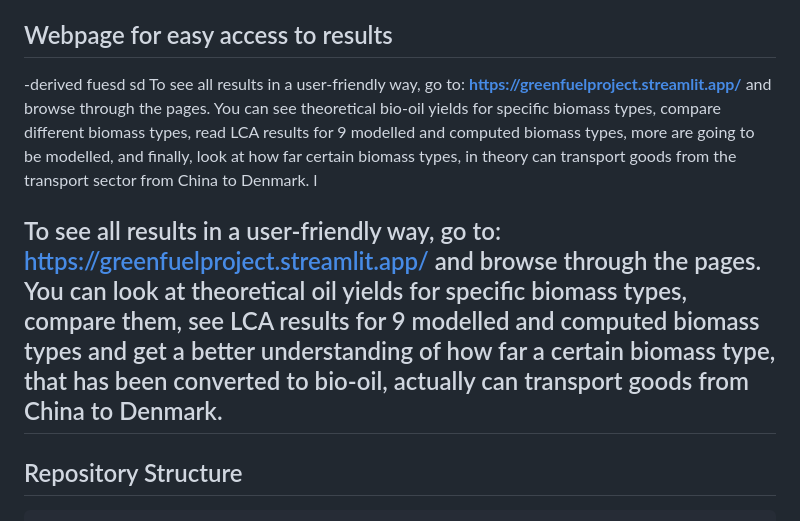
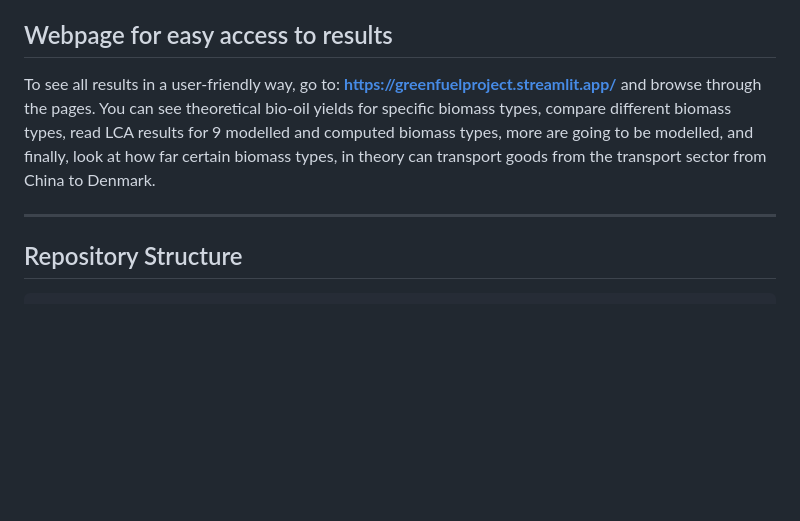
Before and after one commit to HolstKabs/GREENFUEL_Project, a Markdown page: README.md, the part around the change. Drawn GitHub-style; blank space fills up the shorter version.

Commit message:
Fix typos and improve clarity in README.md
Removed redundant text and corrected typos in the README.

```diff
--- a/README.md
+++ b/README.md
@@ -3,12 +3,9 @@
 This repository contains a thermodynamic modelling workflow and Streamlit web application for predicting bio-oil yields from biomass pyrolysis, combined with Life Cycle Assessments (LCA) modelled and programmed for evaluating the environmental impact of biomass-derived fuels. The project was developed at the Technical University of Denmark (DTU) with the goal of comparing biomass-derived bio-oil with conventional marine fuel oil.
 
 ## Webpage for easy access to results
--derived fuesd
-sd
+
 To see all results in a user-friendly way, go to: **https://greenfuelproject.streamlit.app/** and browse through the pages. You can see theoretical bio-oil yields for specific biomass types, compare different biomass types, read LCA results for 9 modelled and computed biomass types, more are going to be modelled, and finally, look at how far certain biomass types, in theory can transport goods from the transport sector from China to Denmark.
-l
 
-To see all results in a user-friendly way, go to: https://greenfuelproject.streamlit.app/ and browse through the pages. You can look at theoretical oil yields for specific biomass types, compare them, see LCA results for 9 modelled and computed biomass types and get a better understanding of how far a certain biomass type, that has been converted to bio-oil, actually can transport goods from China to Denmark.
 ---
 
 ## Repository Structure
```
